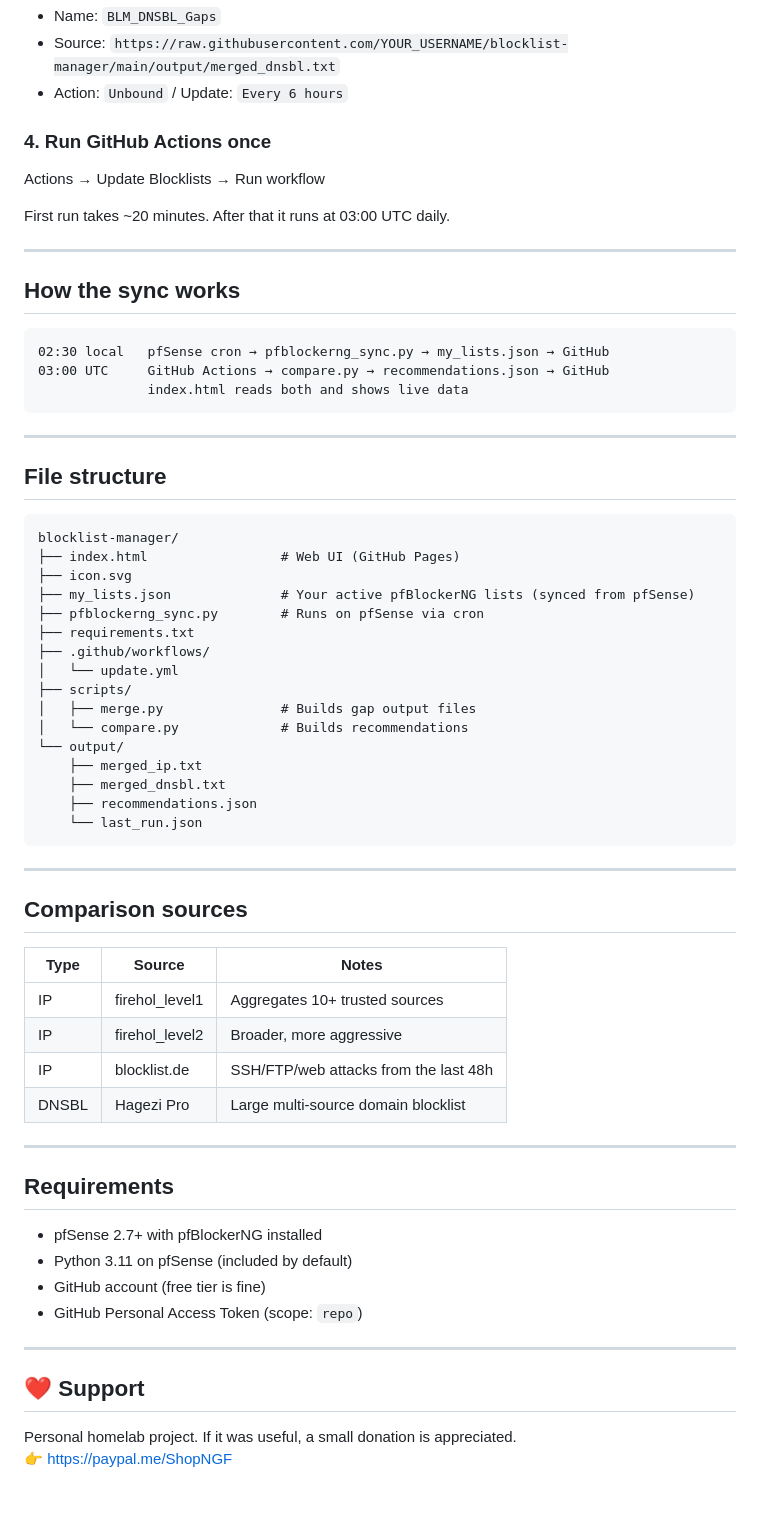
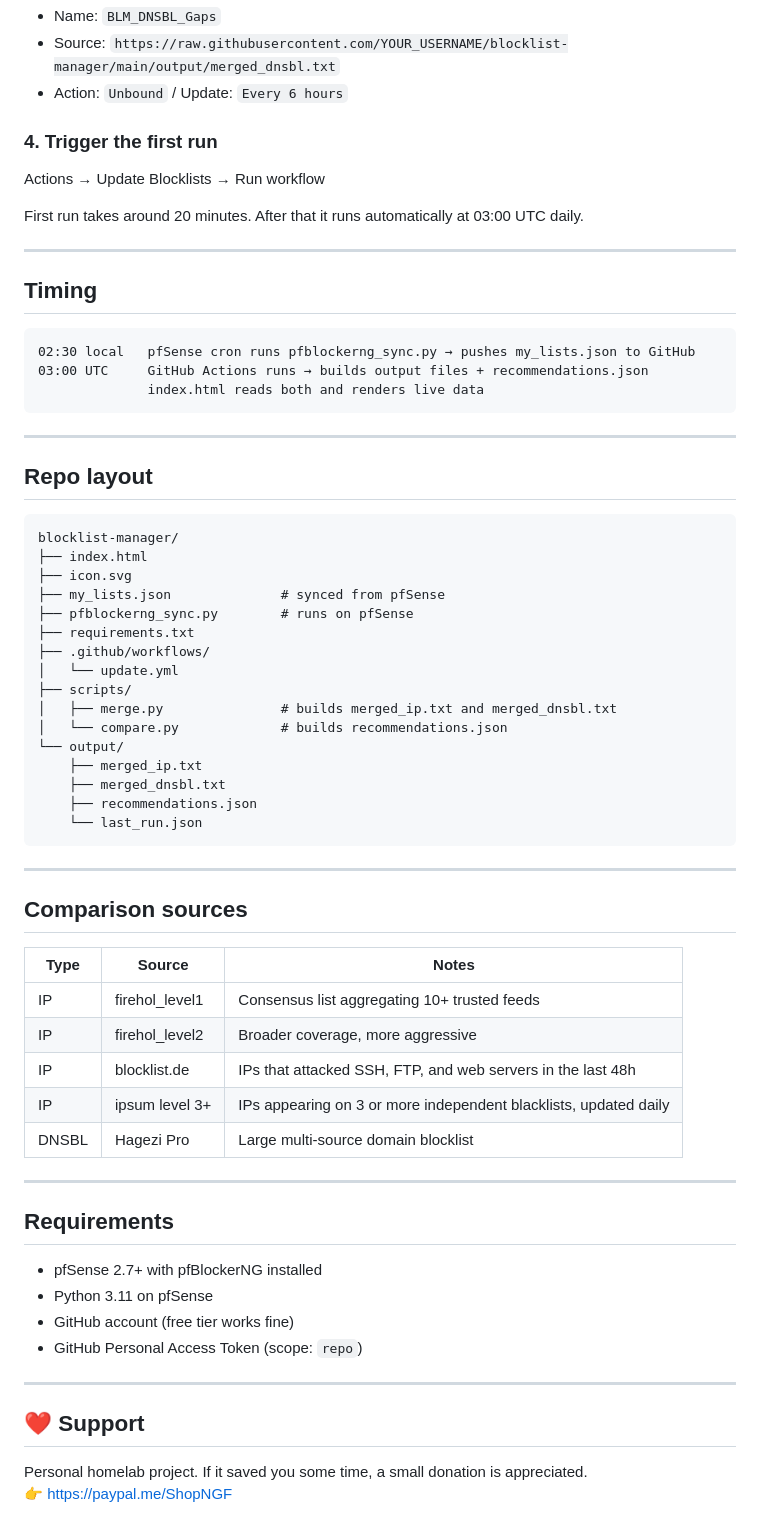
Before and after one commit to ngfblog/blocklist-manager, a Markdown page: README.md, the part around one of its changes. Drawn GitHub-style.

````diff
--- a/README.md
+++ b/README.md
@@ -93,38 +86,38 @@ Add to cron (pfSense GUI → Services → Cron → Add):
 - Source: `https://raw.githubusercontent.com/YOUR_USERNAME/blocklist-manager/main/output/merged_dnsbl.txt`
 - Action: `Unbound` / Update: `Every 6 hours`
 
-### 4. Run GitHub Actions once
+### 4. Trigger the first run
 
 Actions → Update Blocklists → Run workflow
 
-First run takes ~20 minutes. After that it runs at 03:00 UTC daily.
+First run takes around 20 minutes. After that it runs automatically at 03:00 UTC daily.
 
 ---
 
-## How the sync works
+## Timing
 
 ```
-02:30 local   pfSense cron → pfblockerng_sync.py → my_lists.json → GitHub
-03:00 UTC     GitHub Actions → compare.py → recommendations.json → GitHub
-              index.html reads both and shows live data
+02:30 local   pfSense cron runs pfblockerng_sync.py → pushes my_lists.json to GitHub
+03:00 UTC     GitHub Actions runs → builds output files + recommendations.json
+              index.html reads both and renders live data
 ```
 
 ---
 
-## File structure
+## Repo layout
 
 ```
 blocklist-manager/
-├── index.html                 # Web UI (GitHub Pages)
+├── index.html
 ├── icon.svg
-├── my_lists.json              # Your active pfBlockerNG lists (synced from pfSense)
-├── pfblockerng_sync.py        # Runs on pfSense via cron
+├── my_lists.json              # synced from pfSense
+├── pfblockerng_sync.py        # runs on pfSense
 ├── requirements.txt
 ├── .github/workflows/
 │   └── update.yml
 ├── scripts/
-│   ├── merge.py               # Builds gap output files
-│   └── compare.py             # Builds recommendations
+│   ├── merge.py               # builds merged_ip.txt and merged_dnsbl.txt
+│   └── compare.py             # builds recommendations.json
 └── output/
     ├── merged_ip.txt
     ├── merged_dnsbl.txt
@@ -138,9 +131,10 @@ blocklist-manager/
 
 | Type | Source | Notes |
 |------|--------|-------|
-| IP | firehol_level1 | Aggregates 10+ trusted sources |
-| IP | firehol_level2 | Broader, more aggressive |
-| IP | blocklist.de | SSH/FTP/web attacks from the last 48h |
+| IP | firehol_level1 | Consensus list aggregating 10+ trusted feeds |
+| IP | firehol_level2 | Broader coverage, more aggressive |
+| IP | blocklist.de | IPs that attacked SSH, FTP, and web servers in the last 48h |
+| IP | ipsum level 3+ | IPs appearing on 3 or more independent blacklists, updated daily |
 | DNSBL | Hagezi Pro | Large multi-source domain blocklist |
 
 ---
@@ -148,13 +142,13 @@ blocklist-manager/
 ## Requirements
 
 - pfSense 2.7+ with pfBlockerNG installed
-- Python 3.11 on pfSense (included by default)
-- GitHub account (free tier is fine)
+- Python 3.11 on pfSense
+- GitHub account (free tier works fine)
 - GitHub Personal Access Token (scope: `repo`)
 
 ---
 
 ## ❤️ Support
 
-Personal homelab project. If it was useful, a small donation is appreciated.
+Personal homelab project. If it saved you some time, a small donation is appreciated.
 👉 https://paypal.me/ShopNGF
````
Also changed, not shown: other parts of README.md (+23 -30 lines).
